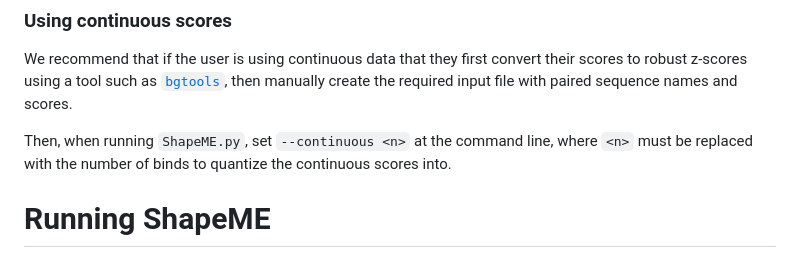
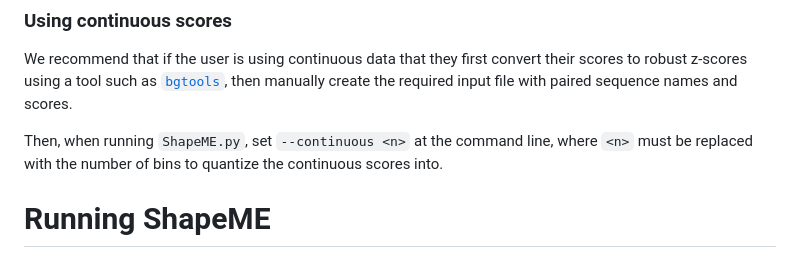
Before and after one commit to freddolino-lab/ShapeME, a Markdown page: README.md, the part around the change. GitHub-like rendering.

Commit message:
Update README.md
typo fix

```diff
--- a/README.md
+++ b/README.md
@@ -119,7 +119,7 @@ then manually create the required input file with paired sequence names
 and scores.
 
 Then, when running `ShapeME.py`, set `--continuous <n>` at the command line,
-where `<n>` must be replaced with the number of binds to quantize the
+where `<n>` must be replaced with the number of bins to quantize the
 continuous scores into.
 
 # Running ShapeME
```
